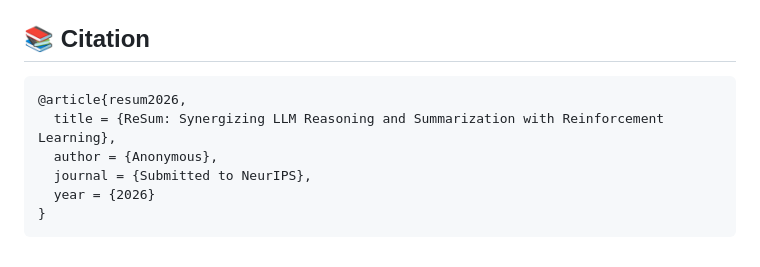
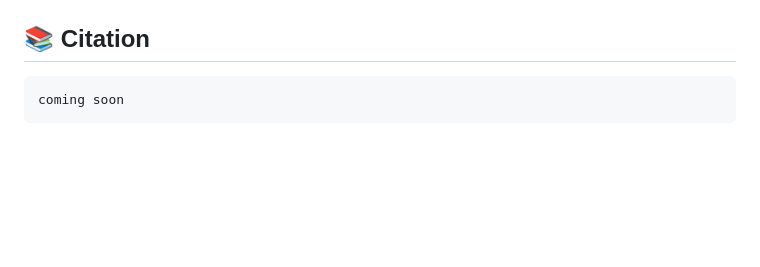
Before and after one commit to xuc865/resum, a Markdown page: README.md, the part around the change. GitHub-like rendering; blank space fills up the shorter version.

````diff
--- a/README.md
+++ b/README.md
@@ -195,10 +195,5 @@ CUDA_VISIBLE_DEVICES=0 bash eval/evaluate_math.sh <model_path> --enrich-prompt t
 ## 📚 Citation
 
 ```bibtex
-@article{resum2026,
-  title = {ReSum: Synergizing LLM Reasoning and Summarization with Reinforcement Learning},
-  author = {Anonymous},
-  journal = {Submitted to NeurIPS},
-  year = {2026}
-}
+coming soon
 ```
````
